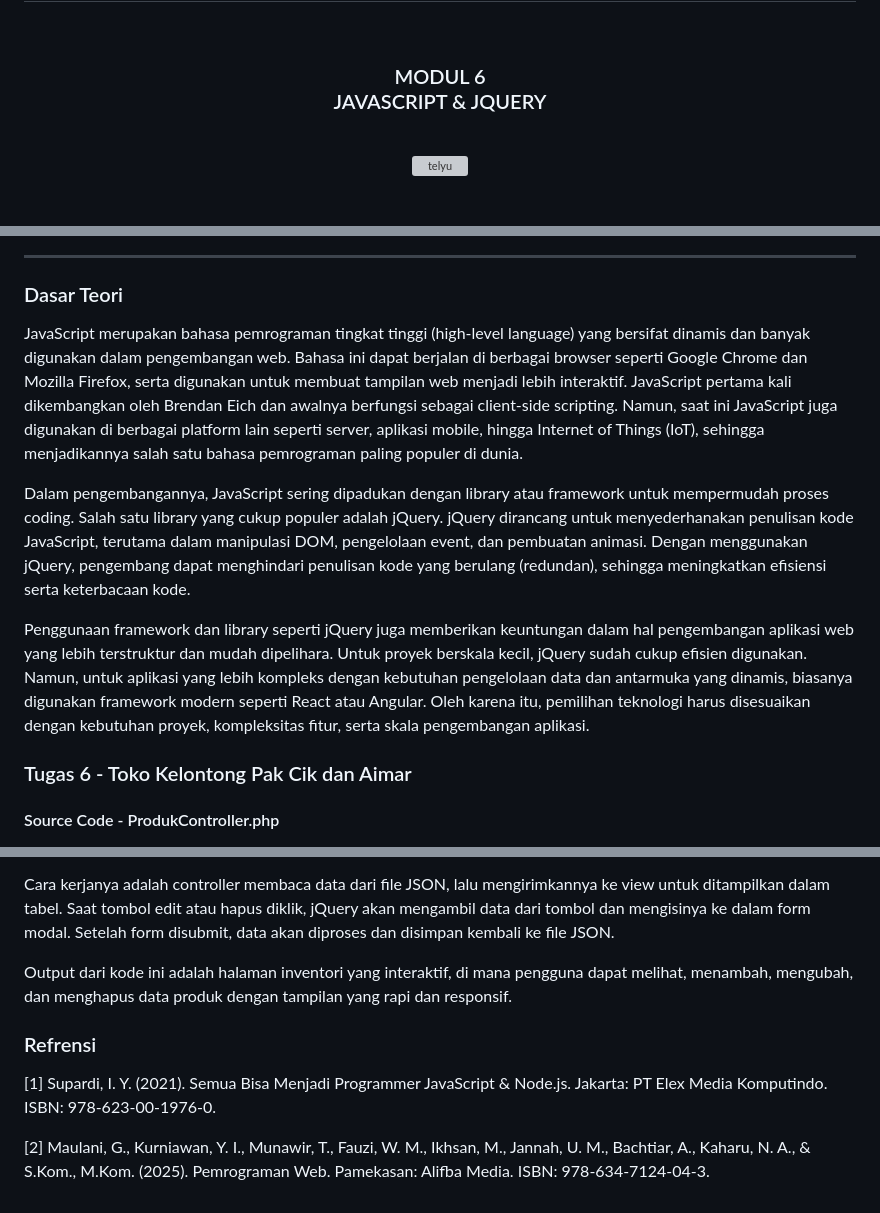
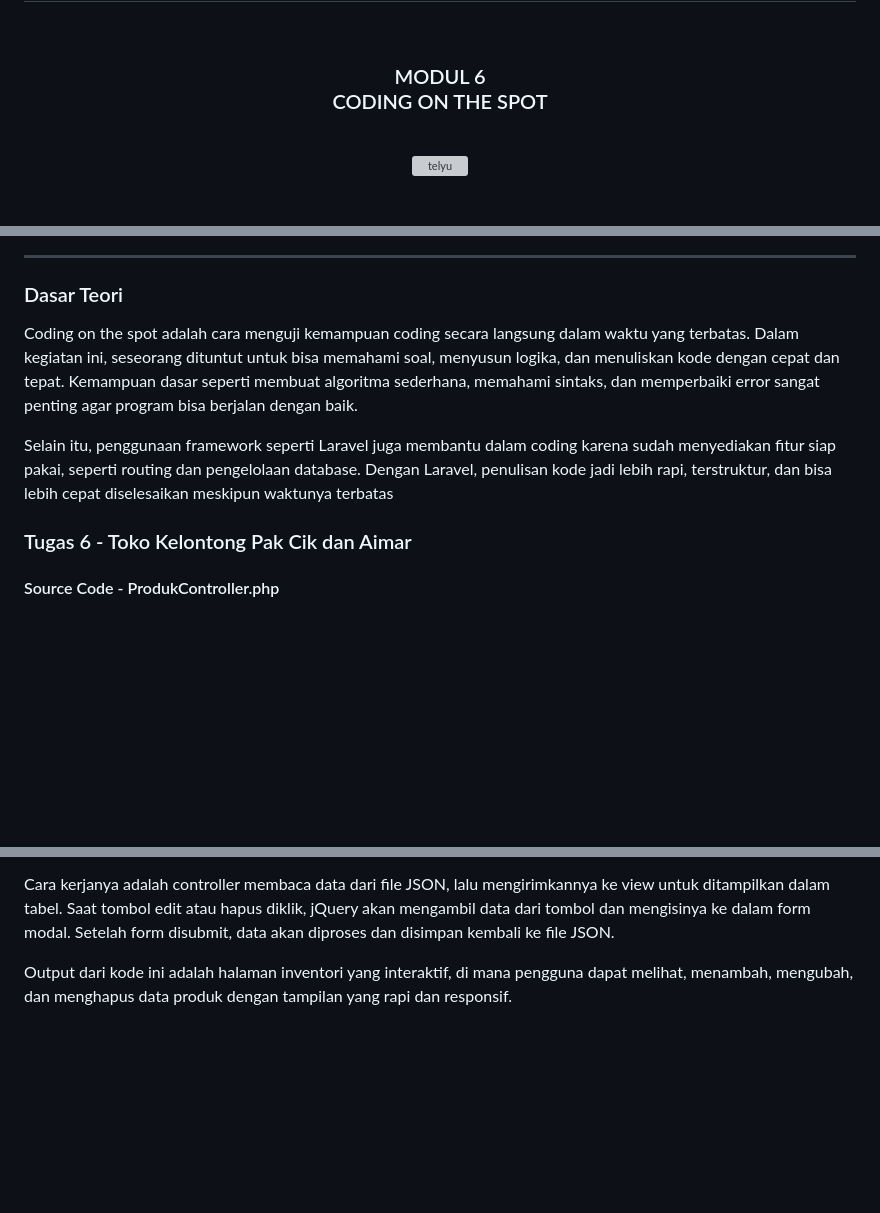
Before and after one commit to Aplikasi-Berbasis-Platform-S1IF-11-05/modul-6, a Markdown page: 2311102127_ZahraTsuroyyaPoetri/README.md, 3 parts joined by grey strips. Rendered like a GitHub page; blank space fills up the shorter version; grey boxes are pictures that could not be loaded.

```diff
--- a/2311102127_ZahraTsuroyyaPoetri/README.md
+++ b/2311102127_ZahraTsuroyyaPoetri/README.md
@@ -2,7 +2,7 @@
   <br />
   <h1>LAPORAN PRAKTIKUM <br> APLIKASI BERBASIS PLATFORM </h1>
   <br />
-  <h3>MODUL 6 <br> JAVASCRIPT & JQUERY </h3>
+  <h3>MODUL 6 <br> CODING ON THE SPOT </h3>
   <br />
   <img width="512" height="512" alt="telyu" src="https://github.com/user-attachments/assets/724a3291-bcf9-448d-a395-3886a8659d79" />
   <br />
@@ -35,11 +35,9 @@
 
 ### Dasar Teori
 
-JavaScript merupakan bahasa pemrograman tingkat tinggi (high-level language) yang bersifat dinamis dan banyak digunakan dalam pengembangan web. Bahasa ini dapat berjalan di berbagai browser seperti Google Chrome dan Mozilla Firefox, serta digunakan untuk membuat tampilan web menjadi lebih interaktif. JavaScript pertama kali dikembangkan oleh Brendan Eich dan awalnya berfungsi sebagai client-side scripting. Namun, saat ini JavaScript juga digunakan di berbagai platform lain seperti server, aplikasi mobile, hingga Internet of Things (IoT), sehingga menjadikannya salah satu bahasa pemrograman paling populer di dunia.
+Coding on the spot adalah cara menguji kemampuan coding secara langsung dalam waktu yang terbatas. Dalam kegiatan ini, seseorang dituntut untuk bisa memahami soal, menyusun logika, dan menuliskan kode dengan cepat dan tepat. Kemampuan dasar seperti membuat algoritma sederhana, memahami sintaks, dan memperbaiki error sangat penting agar program bisa berjalan dengan baik.
 
-Dalam pengembangannya, JavaScript sering dipadukan dengan library atau framework untuk mempermudah proses coding. Salah satu library yang cukup populer adalah jQuery. jQuery dirancang untuk menyederhanakan penulisan kode JavaScript, terutama dalam manipulasi DOM, pengelolaan event, dan pembuatan animasi. Dengan menggunakan jQuery, pengembang dapat menghindari penulisan kode yang berulang (redundan), sehingga meningkatkan efisiensi serta keterbacaan kode.
-
-Penggunaan framework dan library seperti jQuery juga memberikan keuntungan dalam hal pengembangan aplikasi web yang lebih terstruktur dan mudah dipelihara. Untuk proyek berskala kecil, jQuery sudah cukup efisien digunakan. Namun, untuk aplikasi yang lebih kompleks dengan kebutuhan pengelolaan data dan antarmuka yang dinamis, biasanya digunakan framework modern seperti React atau Angular. Oleh karena itu, pemilihan teknologi harus disesuaikan dengan kebutuhan proyek, kompleksitas fitur, serta skala pengembangan aplikasi.
+Selain itu, penggunaan framework seperti Laravel juga membantu dalam coding karena sudah menyediakan fitur siap pakai, seperti routing dan pengelolaan database. Dengan Laravel, penulisan kode jadi lebih rapi, terstruktur, dan bisa lebih cepat diselesaikan meskipun waktunya terbatas
 
 ### Tugas 6 - Toko Kelontong Pak Cik dan Aimar
 
@@ -456,8 +454,3 @@ Fungsi utama kode ini adalah untuk melakukan CRUD (Create, Read, Update, Delete)
 Cara kerjanya adalah controller membaca data dari file JSON, lalu mengirimkannya ke view untuk ditampilkan dalam tabel. Saat tombol edit atau hapus diklik, jQuery akan mengambil data dari tombol dan mengisinya ke dalam form modal. Setelah form disubmit, data akan diproses dan disimpan kembali ke file JSON.
 
 Output dari kode ini adalah halaman inventori yang interaktif, di mana pengguna dapat melihat, menambah, mengubah, dan menghapus data produk dengan tampilan yang rapi dan responsif.
-
-### Refrensi
-[1] Supardi, I. Y. (2021). Semua Bisa Menjadi Programmer JavaScript & Node.js. Jakarta: PT Elex Media Komputindo. ISBN: 978-623-00-1976-0.
-
-[2] Maulani, G., Kurniawan, Y. I., Munawir, T., Fauzi, W. M., Ikhsan, M., Jannah, U. M., Bachtiar, A., Kaharu, N. A., & S.Kom., M.Kom. (2025). Pemrograman Web. Pamekasan: Alifba Media. ISBN: 978-634-7124-04-3.
```
